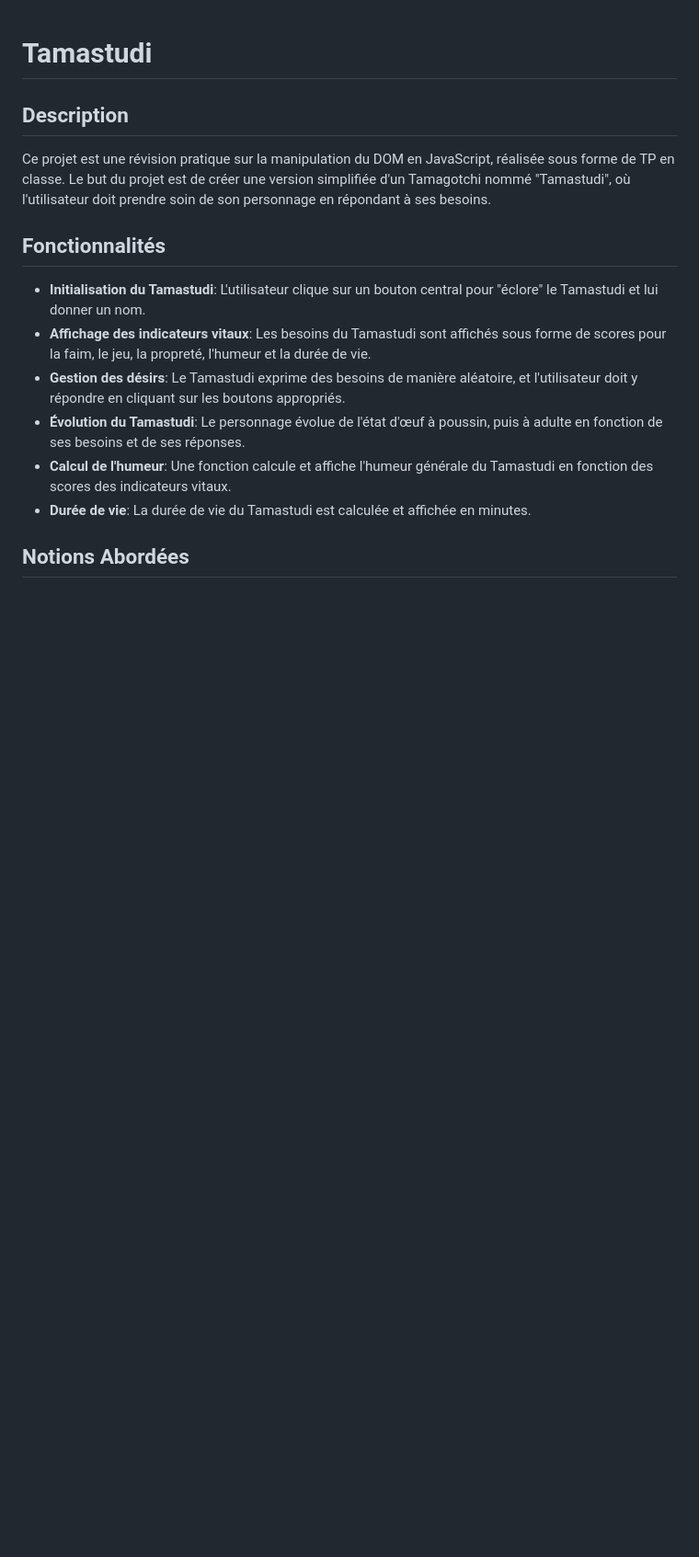
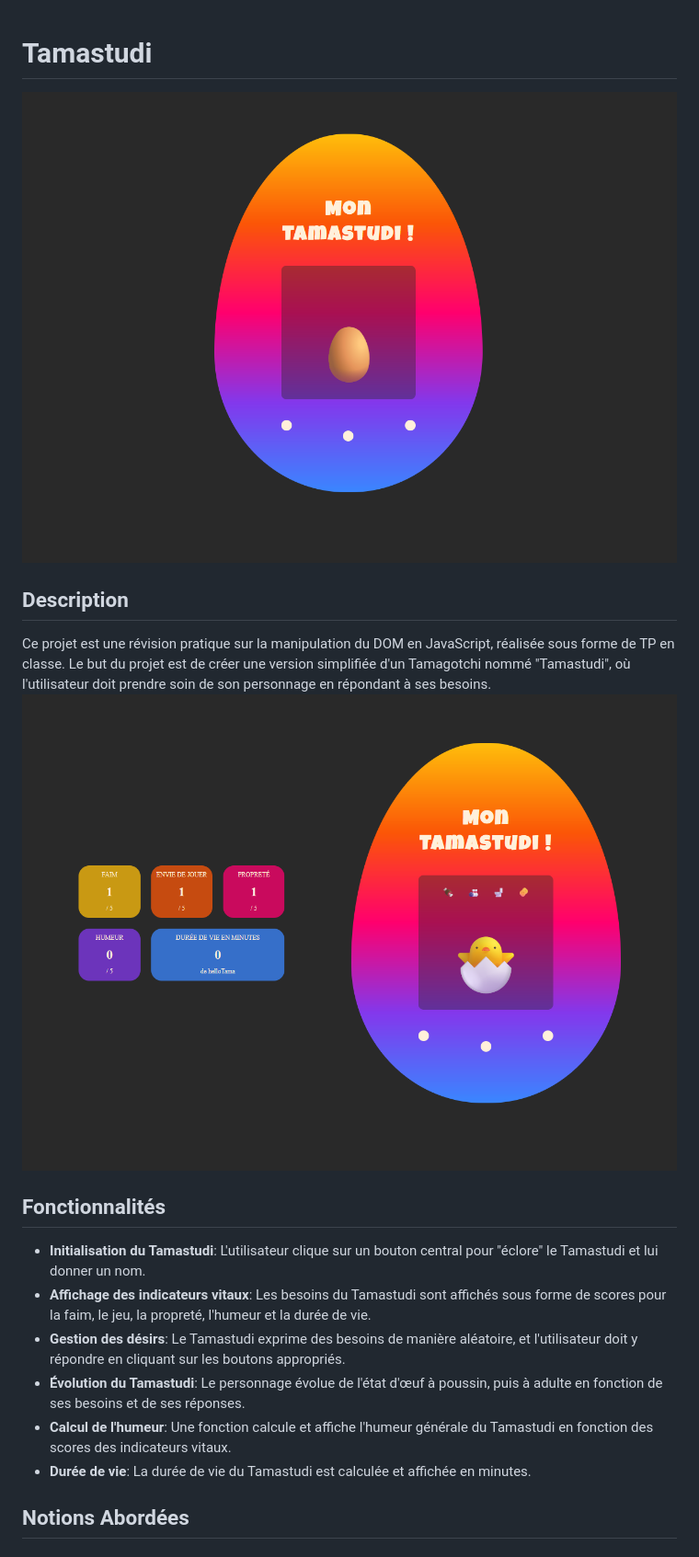
Before and after one commit to HYNA42/tamagotchi, a Markdown page: README.md, the part around the change. Shown: that part at 92% size. GitHub-like rendering; pictures changed too: tama1.png (added), tama2.png (added); blank space fills up the shorter version.

Commit message:
- ajout de captures d'écrans

```diff
--- a/README.md
+++ b/README.md
@@ -1,9 +1,9 @@
 # Tamastudi
-
+![alt text](tama1.png)
 ## Description
 
 Ce projet est une révision pratique sur la manipulation du DOM en JavaScript, réalisée sous forme de TP en classe. Le but du projet est de créer une version simplifiée d'un Tamagotchi nommé "Tamastudi", où l'utilisateur doit prendre soin de son personnage en répondant à ses besoins.
-
+![alt text](tama2.png)
 ## Fonctionnalités
 
 - **Initialisation du Tamastudi**: L'utilisateur clique sur un bouton central pour "éclore" le Tamastudi et lui donner un nom.
```
